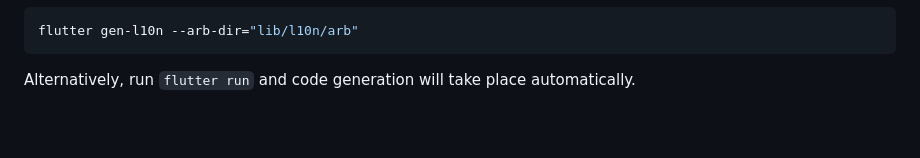
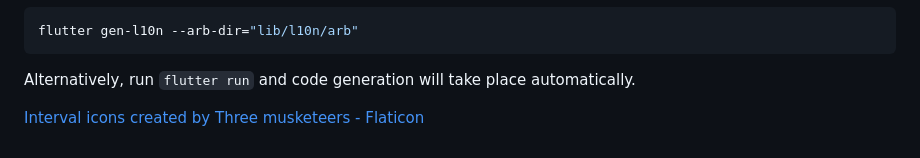
Before and after one commit to NonymousMorlock/interval, a Markdown page: README.md, the part around the change. Drawn GitHub-style; blank space fills up the shorter version.

Commit message:
🗑 Chore: Logo attribution

```diff
--- a/README.md
+++ b/README.md
@@ -174,3 +174,4 @@ Alternatively, run `flutter run` and code generation will take place automatical
 [very_good_analysis_badge]: https://img.shields.io/badge/style-very_good_analysis-B22C89.svg
 [very_good_analysis_link]: https://pub.dev/packages/very_good_analysis
 [very_good_cli_link]: https://github.com/VeryGoodOpenSource/very_good_cli
+<a href="https://www.flaticon.com/free-icons/interval" title="interval icons">Interval icons created by Three musketeers - Flaticon</a>
```
